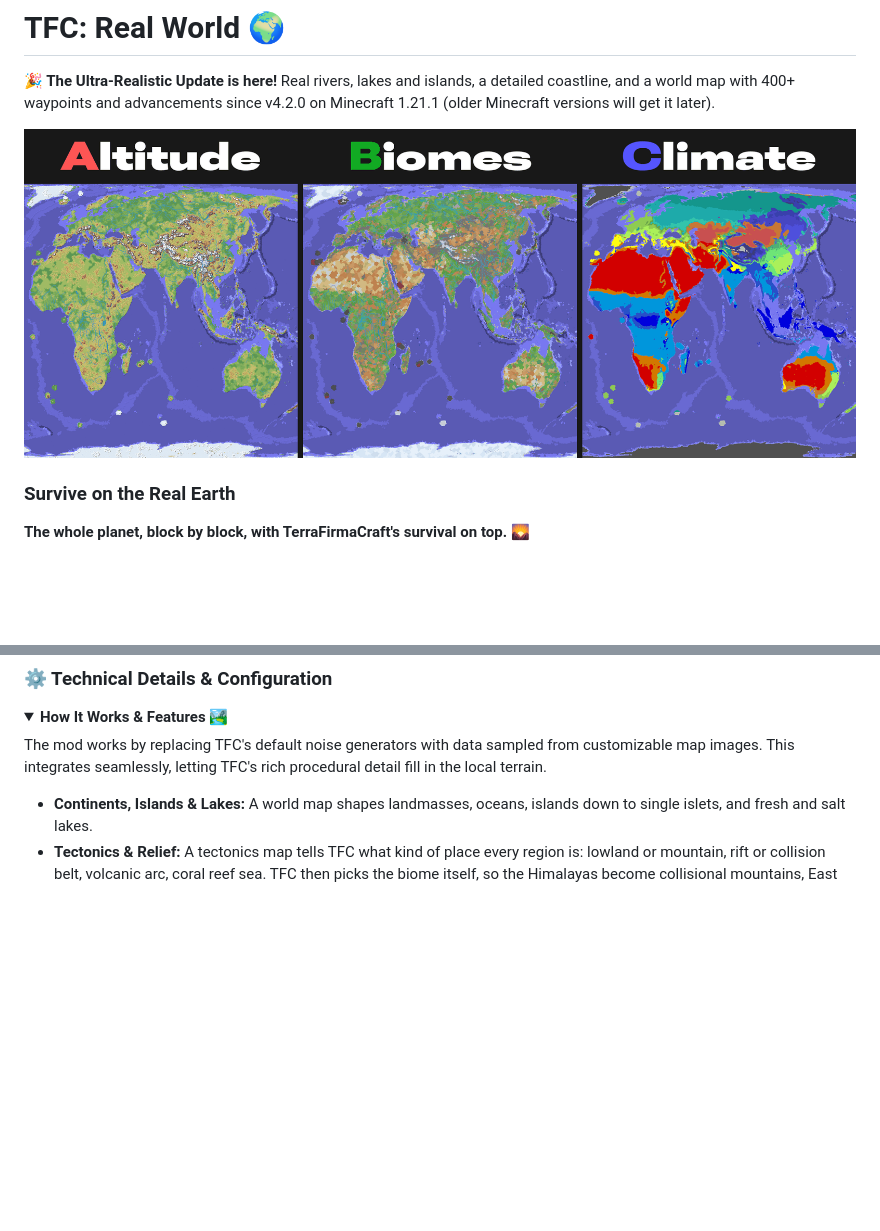
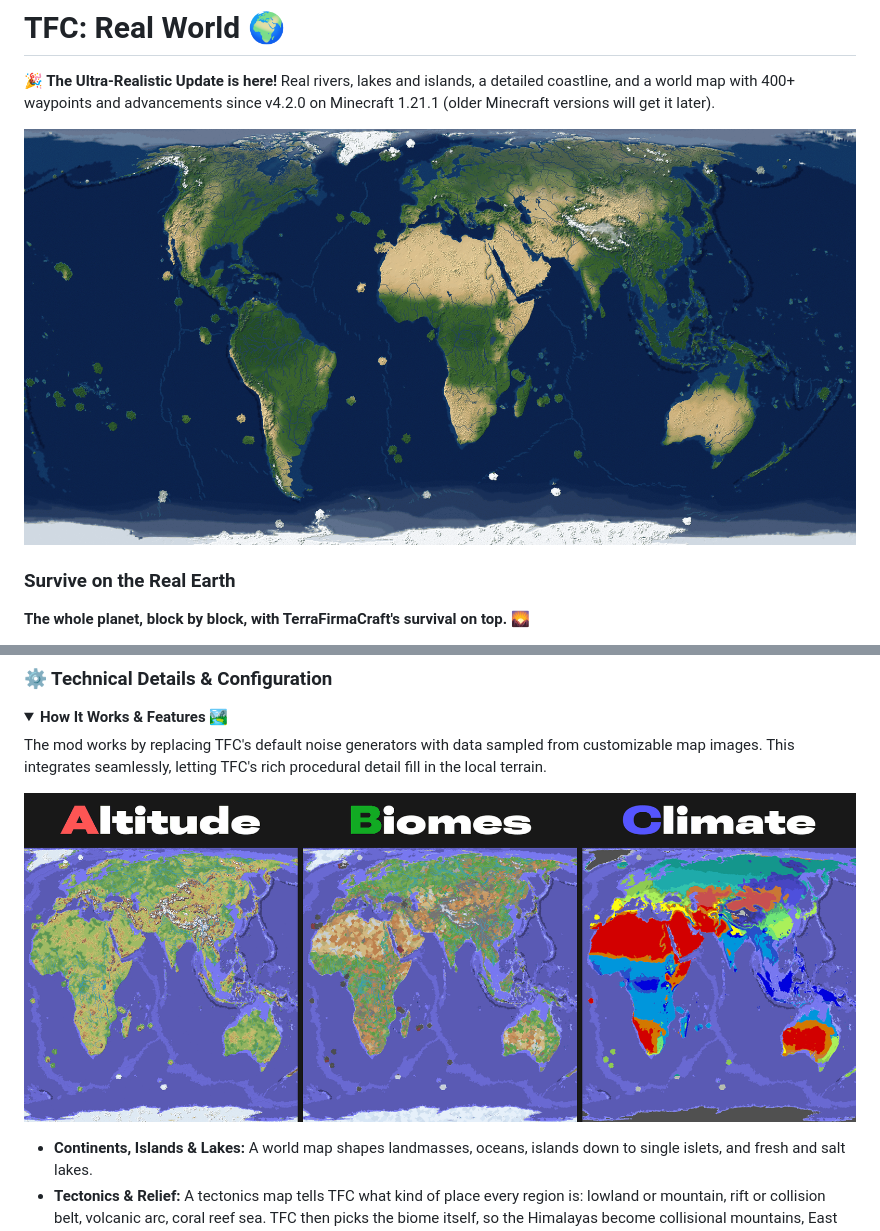
Before and after one commit to yazloysasha/TFC-Real-World, a Markdown page: public/text/Modrinth.md, 2 parts joined by grey strips. GitHub-like rendering; pictures changed too: public/img/satellite.png (added); folded sections open; blank space fills up the shorter version.

```diff
--- a/public/text/Modrinth.md
+++ b/public/text/Modrinth.md
@@ -2,7 +2,7 @@
 
 **🎉 The Ultra-Realistic Update is here!** Real rivers, lakes and islands, a detailed coastline, and a world map with 400+ waypoints and advancements since v4.2.0 on Minecraft 1.21.1 (older Minecraft versions will get it later).
 
-![Earth Maps](https://raw.githubusercontent.com/yazloysasha/TFC-Real-World/refs/heads/1.21.x/public/img/collage.png)
+![The world from above](https://raw.githubusercontent.com/yazloysasha/TFC-Real-World/refs/heads/1.21.x/public/img/satellite.png)
 
 ### Survive on the Real Earth
 
@@ -31,6 +31,8 @@ Sail down the Nile to its delta. Paddle up the Amazon through the rainforest. Cr
 <summary><b>How It Works & Features 🏞️</b></summary>
 
 The mod works by replacing TFC's default noise generators with data sampled from customizable map images. This integrates seamlessly, letting TFC's rich procedural detail fill in the local terrain.
+
+![Altitude, biomes and climate of the generated world](https://raw.githubusercontent.com/yazloysasha/TFC-Real-World/refs/heads/1.21.x/public/img/collage.png)
 
 - **Continents, Islands & Lakes:** A world map shapes landmasses, oceans, islands down to single islets, and fresh and salt lakes.
 - **Tectonics & Relief:** A tectonics map tells TFC what kind of place every region is: lowland or mountain, rift or collision belt, volcanic arc, coral reef sea. TFC then picks the biome itself, so the Himalayas become collisional mountains, East Africa gets rift valleys and fjord coasts get oceanic mountains.
```
Also changed, not shown: README.md (+3 -1 lines), public/text/CurseForge.md (+3 -1 lines).
